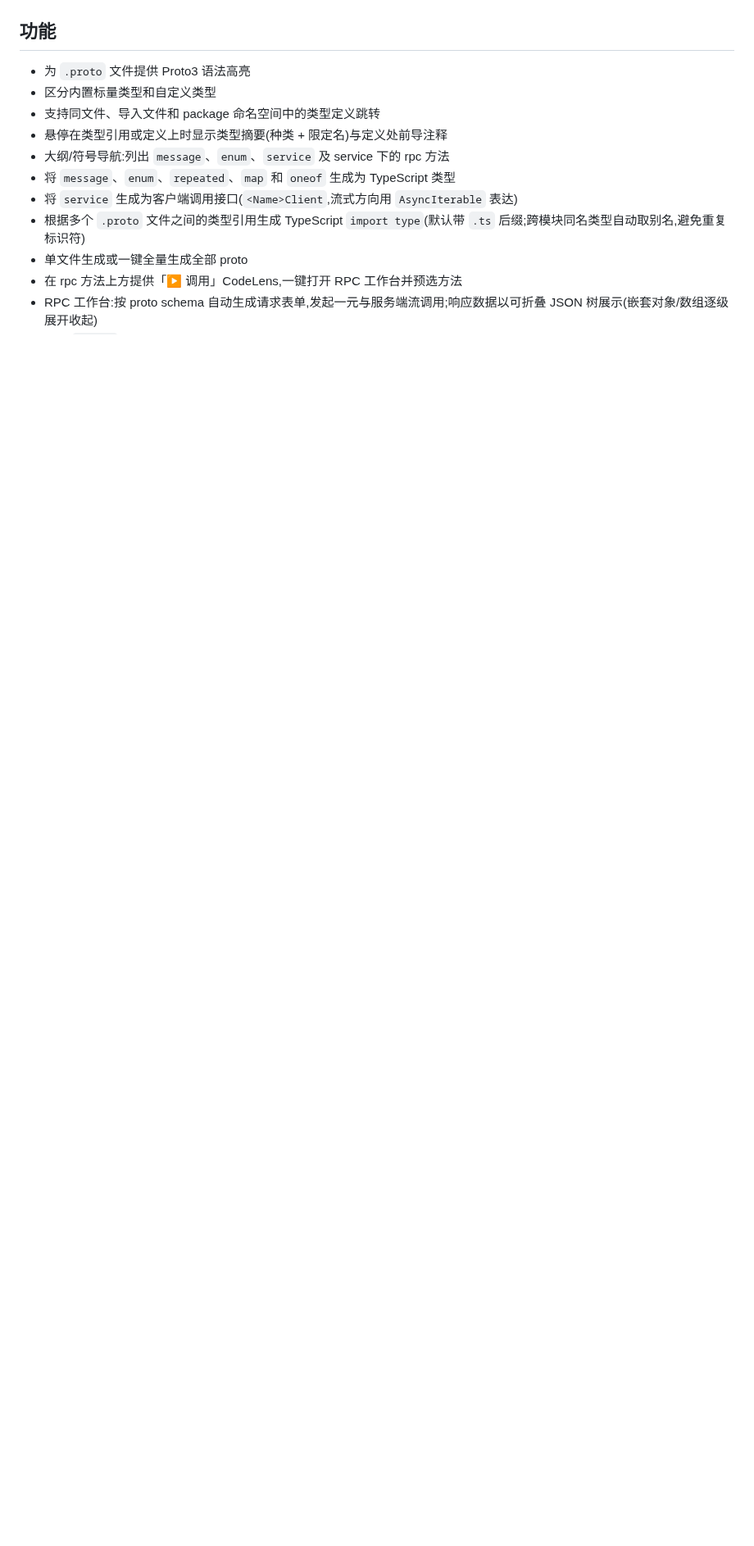
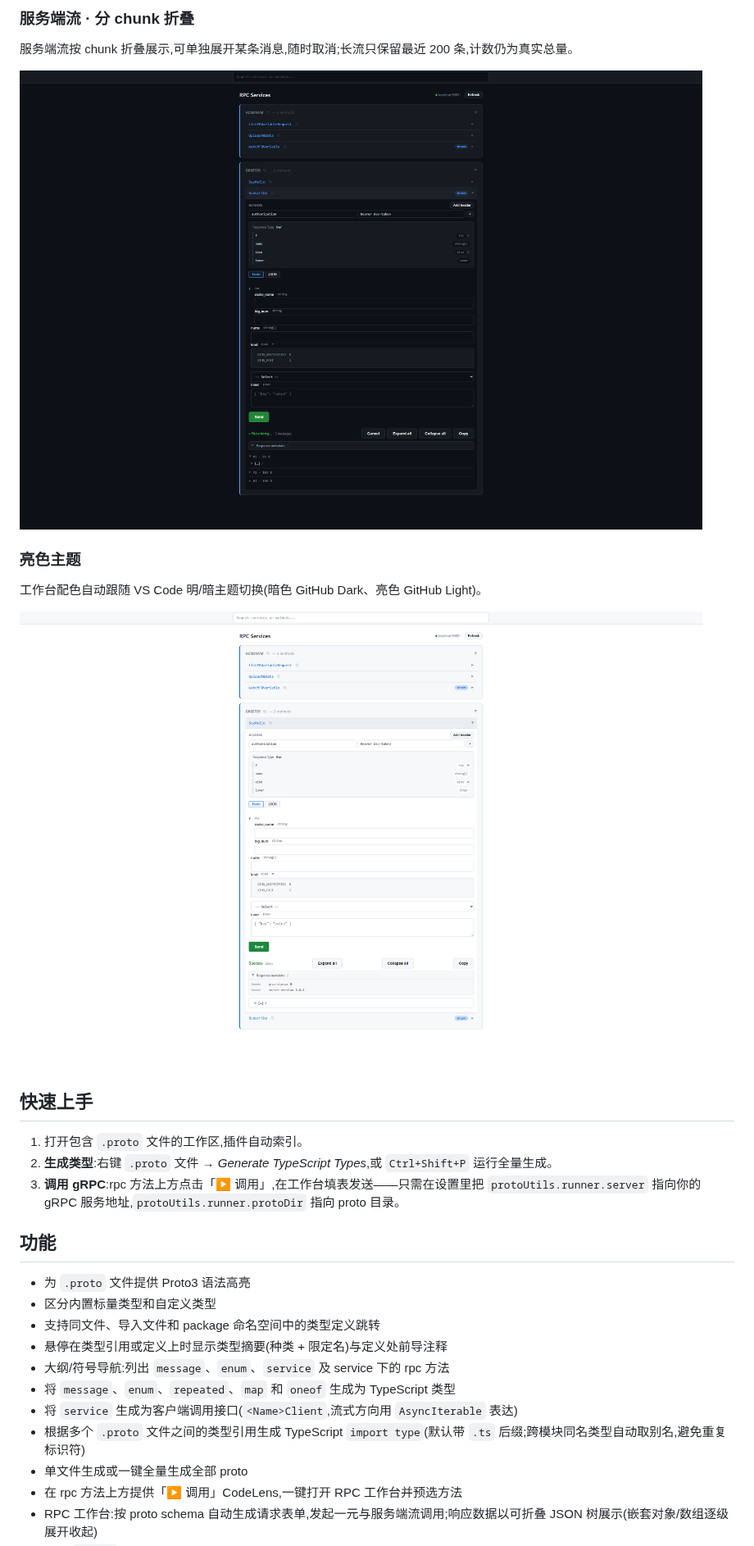
Before and after one commit to gp5251/proto_utils, a Markdown page: README.md, the part around one of its changes. Shown at 82% size. Rendered like a GitHub page; pictures changed too: docs/images/rpc-stream.png (added), docs/images/rpc-workbench-light.png (added); blank space fills up the shorter version.

Commit message:
docs: README 丰富化——徽章头部、功能总览表、界面速览(4 张真实渲染截图:工作台/响应折叠树/服务端流/亮色主题)、快速上手;marketplace 描述补 RPC 工作台(nls 双语)

```diff
--- a/README.md
+++ b/README.md
@@ -4,3 +35,20 @@
+### 服务端流 · 分 chunk 折叠
+
+服务端流按 chunk 折叠展示,可单独展开某条消息,随时取消;长流只保留最近 200 条,计数仍为真实总量。
+
+![服务端流](docs/images/rpc-stream.png)
+
+### 亮色主题
+
+工作台配色自动跟随 VS Code 明/暗主题切换(暗色 GitHub Dark、亮色 GitHub Light)。
+
+![亮色主题](docs/images/rpc-workbench-light.png)
+
+## 快速上手
+
+1. 打开包含 `.proto` 文件的工作区,插件自动索引。
+2. **生成类型**:右键 `.proto` 文件 → *Generate TypeScript Types*,或 `Ctrl+Shift+P` 运行全量生成。
+3. **调用 gRPC**:rpc 方法上方点击「▶ 调用」,在工作台填表发送——只需在设置里把 `protoUtils.runner.server` 指向你的 gRPC 服务地址,`protoUtils.runner.protoDir` 指向 proto 目录。
 
 ## 功能
 
```
Also changed, not shown: other parts of README.md (+32 -1 lines), docs/images/rpc-result.png (added), docs/images/rpc-workbench-full.png (added), docs/images/rpc-workbench.png (added), 2 other files.
